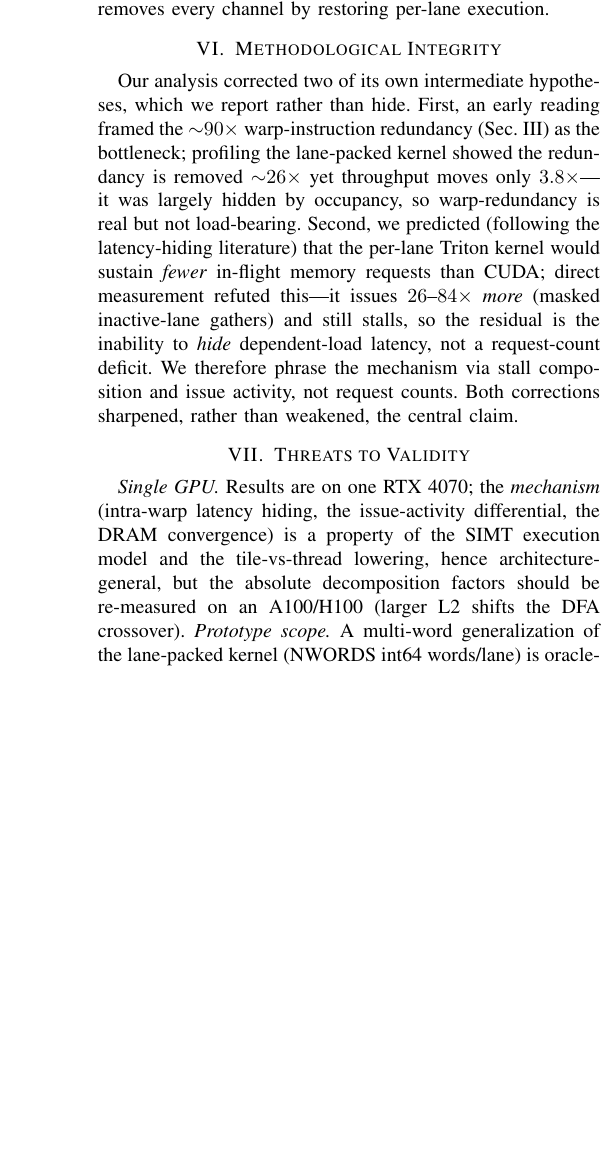
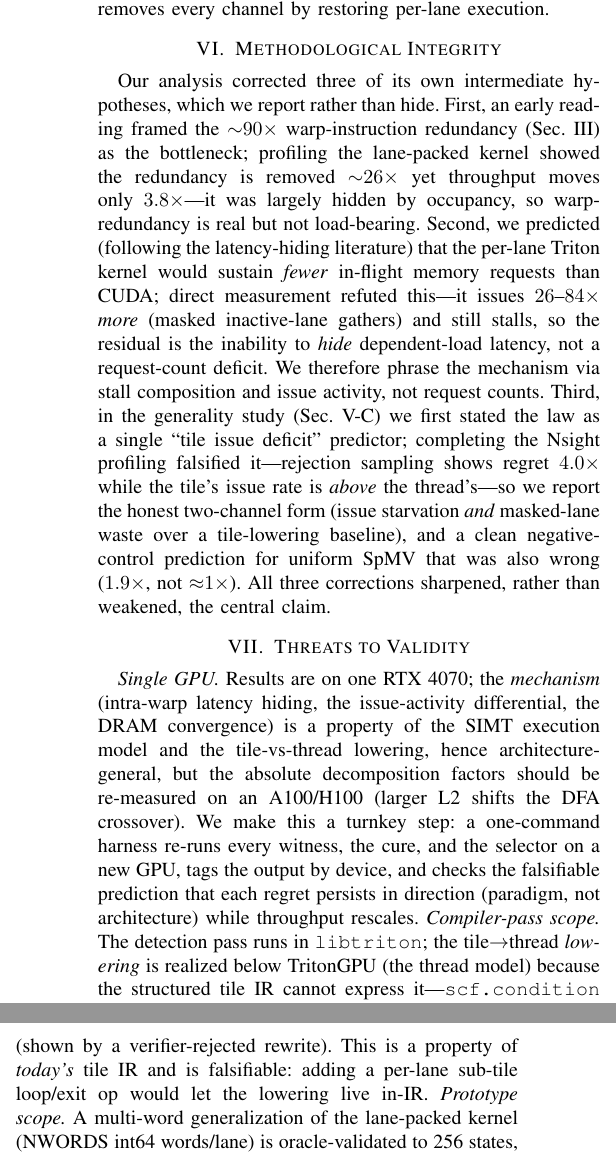
Before and after one commit to alepot55/gpufsm, a LaTeX paper (paper2/gpufsm2.tex): part of one column of page 4 of 6 before the commit and two parts of the columns of page 4 of 6 after it, the two joined at a grey line, cut so that both start at the same text, the shorter picture padded with empty space. Compiled offline with pdfLaTeX; a missing font is replaced by an installed copy or a similar font; a LaTeX package or settings file that is missing is left out.

Commit message:
docs(paper2): tighten Threats + Methodological Integrity (submission-honest)
Methodological Integrity now reports three self-corrections (was two): added the
two-channel regret-law correction -- we falsified our own single 'tile issue
deficit' predictor (rejection is 4.0x with tile issue ABOVE thread's; the
uniform-SpMV ~1x negative-control guess was also wrong at 1.9x).

Threats: (a) Single-GPU response now notes the turnkey one-command cross-arch
harness checking the falsifiable paradigm-not-arch prediction; (b) new
Compiler-pass-scope item: detection runs in libtriton, the lowering is realized
below TritonGPU because the structured tile IR cannot express per-lane loop
termination (scf.condition single-i1, verifier-rejected) -- a property of today's
tile IR, falsifiable if a per-lane loop op is added.

Grep scan: no stale phrasing left. Paper 6pp, 0 undefined, 0 overfull.

```diff
--- a/paper2/gpufsm2.tex
+++ b/paper2/gpufsm2.tex
@@ -264,7 +264,7 @@ common cause is the lock-step tile, and the cure (Sec.~\ref{sec:implemented}) re
 restoring per-lane execution.
 
 \section{Methodological Integrity}
-Our analysis corrected two of its own intermediate hypotheses, which we report rather than hide.
+Our analysis corrected three of its own intermediate hypotheses, which we report rather than hide.
 First, an early reading framed the ${\sim}90\times$ warp-instruction redundancy (Sec.~\ref{sec:decomp})
 as the bottleneck; profiling the lane-packed kernel showed the redundancy is removed ${\sim}26\times$
 yet throughput moves only $3.8\times$---it was largely hidden by occupancy, so warp-redundancy is real
@@ -272,14 +272,27 @@ but not load-bearing. Second, we predicted (following the latency-hiding literat
 Triton kernel would sustain \emph{fewer} in-flight memory requests than CUDA; direct measurement
 refuted this---it issues $26$--$84\times$ \emph{more} (masked inactive-lane gathers) and still stalls,
 so the residual is the inability to \emph{hide} dependent-load latency, not a request-count deficit.
-We therefore phrase the mechanism via stall composition and issue activity, not request counts. Both
-corrections sharpened, rather than weakened, the central claim.
+We therefore phrase the mechanism via stall composition and issue activity, not request counts. Third,
+in the generality study (Sec.~\ref{sec:law}) we first stated the law as a single ``tile issue deficit''
+predictor; completing the Nsight profiling falsified it---rejection sampling shows regret $4.0\times$
+while the tile's issue rate is \emph{above} the thread's---so we report the honest two-channel form
+(issue starvation \emph{and} masked-lane waste over a tile-lowering baseline), and a clean
+negative-control prediction for uniform SpMV that was also wrong ($1.9\times$, not ${\approx}1\times$).
+All three corrections sharpened, rather than weakened, the central claim.
 
 \section{Threats to Validity}
 \emph{Single GPU.} Results are on one RTX 4070; the \emph{mechanism} (intra-warp latency hiding, the
 issue-activity differential, the DRAM convergence) is a property of the SIMT execution model and the
 tile-vs-thread lowering, hence architecture-general, but the absolute decomposition factors should be
-re-measured on an A100/H100 (larger L2 shifts the DFA crossover). \emph{Prototype scope.} A multi-word
+re-measured on an A100/H100 (larger L2 shifts the DFA crossover). We make this a turnkey step: a
+one-command harness re-runs every witness, the cure, and the selector on a new GPU, tags the output by
+device, and checks the falsifiable prediction that each regret persists in direction (paradigm, not
+architecture) while throughput rescales. \emph{Compiler-pass scope.} The detection pass runs in
+\texttt{libtriton}; the tile$\to$thread \emph{lowering} is realized below TritonGPU (the thread model)
+because the structured tile IR cannot express it---\texttt{scf.condition} takes a single \texttt{i1},
+so per-lane loop termination is inexpressible (shown by a verifier-rejected rewrite). This is a property
+of \emph{today's} tile IR and is falsifiable: adding a per-lane sub-tile loop/exit op would let the
+lowering live in-IR. \emph{Prototype scope.} A multi-word
 generalization of the lane-packed kernel (NWORDS int64 words/lane) is oracle-validated to 256 states,
 so the prototype is not artificially limited; but the clean ${\sim}2\times$ residual is a
 \emph{register-resident-regime} ($\le 64$-state) result---past 64 states the CUDA register worklist
```
Also changed, not shown: docs/CURE_PROGRESS.md (+13 -0 lines), paper2/gpufsm2.pdf.
